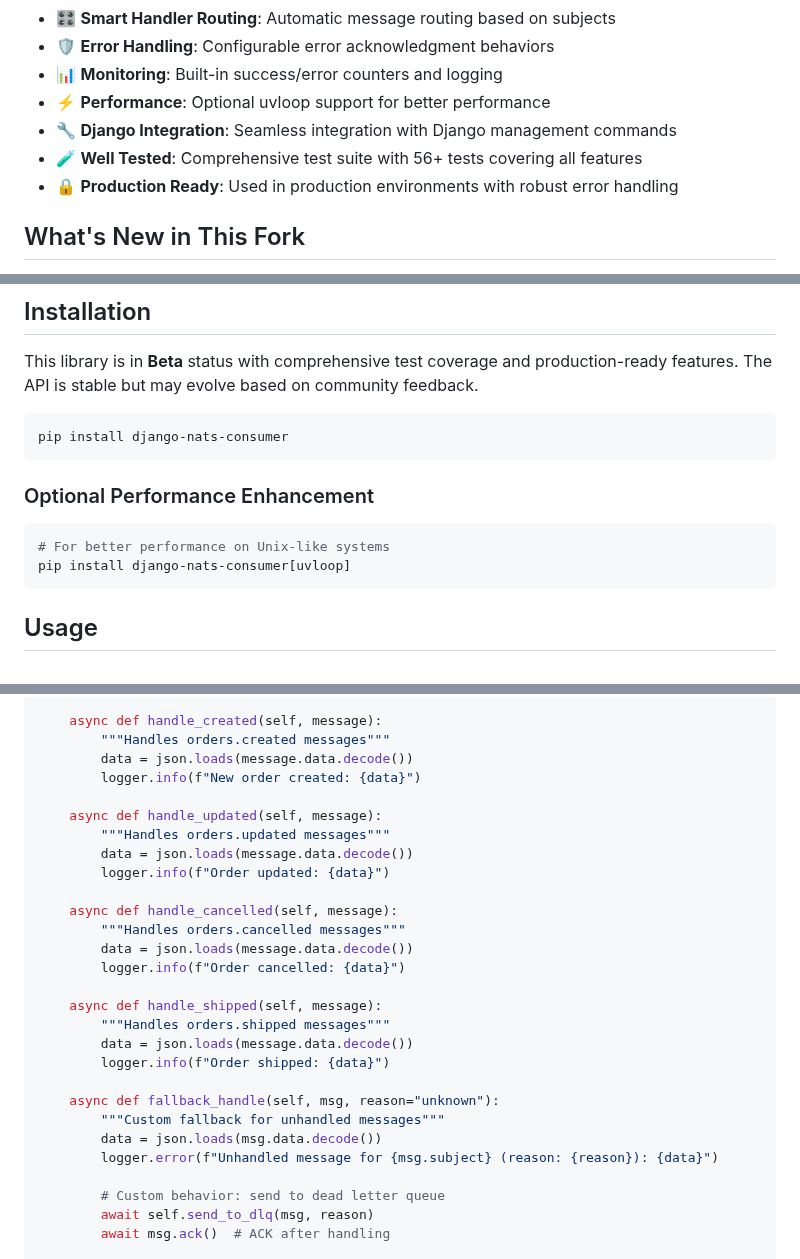
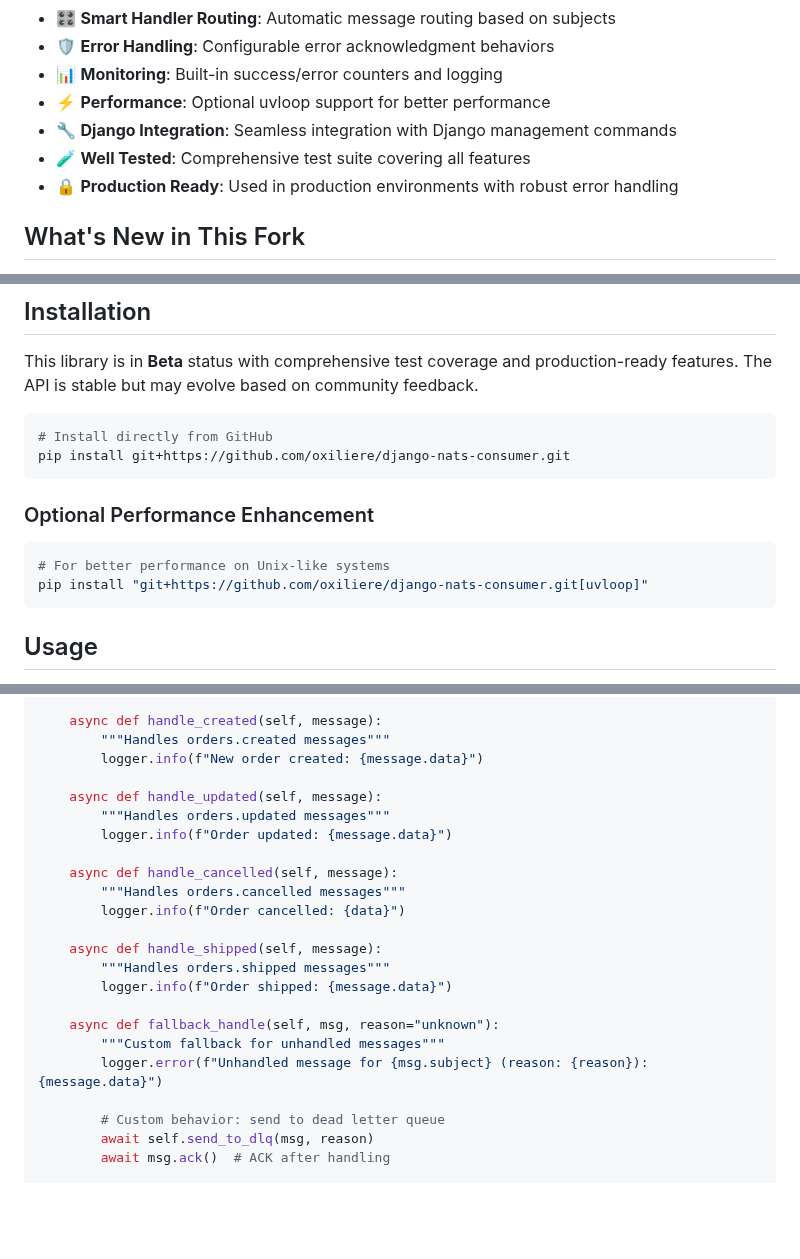
Before and after one commit to oxiliere/django-nats-consumer, a Markdown page: README.md, 3 parts joined by grey strips. GitHub-like rendering; blank space fills up the shorter version.

Commit message:
docs: update installation instructions and README improvements
- Fix installation commands to use GitHub instead of PyPI
- Simplify test coverage description
- Correct variable references in handler examples
- Update README to reflect actual distribution method

````diff
--- a/README.md
+++ b/README.md
@@ -13,7 +13,7 @@ A powerful Django integration for NATS JetStream with support for both Push and
 - 📊 **Monitoring**: Built-in success/error counters and logging
 - ⚡ **Performance**: Optional uvloop support for better performance
 - 🔧 **Django Integration**: Seamless integration with Django management commands
-- 🧪 **Well Tested**: Comprehensive test suite with 56+ tests covering all features
+- 🧪 **Well Tested**: Comprehensive test suite covering all features
 - 🔒 **Production Ready**: Used in production environments with robust error handling
 
 ## What's New in This Fork
@@ -30,13 +30,14 @@ This fork adds significant enhancements to the original work:
 This library is in **Beta** status with comprehensive test coverage and production-ready features. The API is stable but may evolve based on community feedback.
 
 ```bash
-pip install django-nats-consumer
+# Install directly from GitHub
+pip install git+https://github.com/oxiliere/django-nats-consumer.git
 ```
 
 ### Optional Performance Enhancement
 ```bash
 # For better performance on Unix-like systems
-pip install django-nats-consumer[uvloop]
+pip install "git+https://github.com/oxiliere/django-nats-consumer.git[uvloop]"
 ```
 
 
@@ -88,28 +89,23 @@ class OrderHandler(ConsumerHandler):
 
     async def handle_created(self, message):
         """Handles orders.created messages"""
-        data = json.loads(message.data.decode())
-        logger.info(f"New order created: {data}")
+        logger.info(f"New order created: {message.data}")
 
     async def handle_updated(self, message):
         """Handles orders.updated messages"""
-        data = json.loads(message.data.decode())
-        logger.info(f"Order updated: {data}")
+        logger.info(f"Order updated: {message.data}")
 
     async def handle_cancelled(self, message):
         """Handles orders.cancelled messages"""
-        data = json.loads(message.data.decode())
         logger.info(f"Order cancelled: {data}")
 
     async def handle_shipped(self, message):
         """Handles orders.shipped messages"""
-        data = json.loads(message.data.decode())
-        logger.info(f"Order shipped: {data}")
+        logger.info(f"Order shipped: {message.data}")
 
     async def fallback_handle(self, msg, reason="unknown"):
         """Custom fallback for unhandled messages"""
-        data = json.loads(msg.data.decode())
-        logger.error(f"Unhandled message for {msg.subject} (reason: {reason}): {data}")
+        logger.error(f"Unhandled message for {msg.subject} (reason: {reason}): {message.data}")
 
         # Custom behavior: send to dead letter queue
         await self.send_to_dlq(msg, reason)
````
